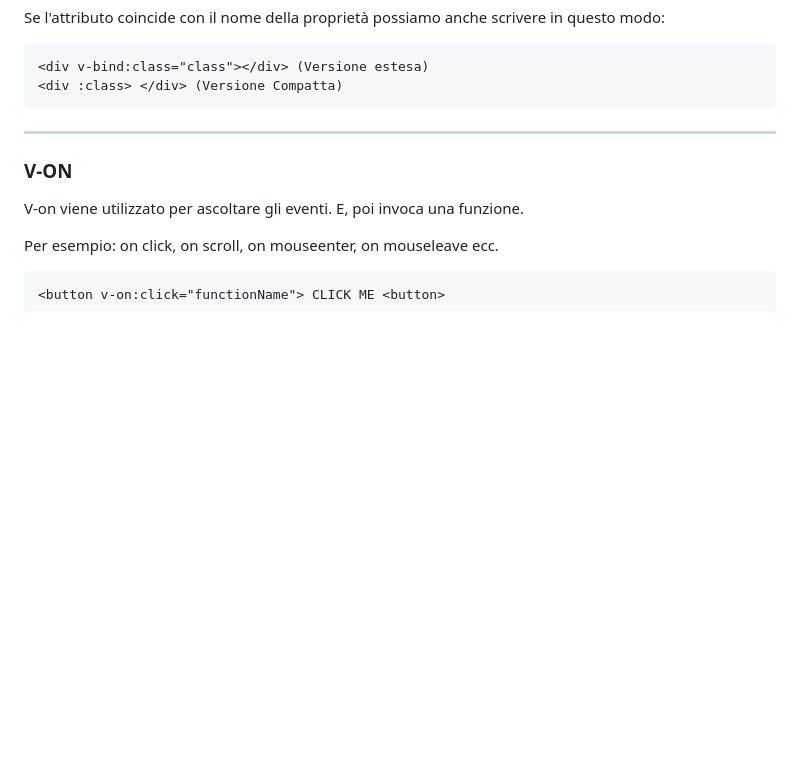
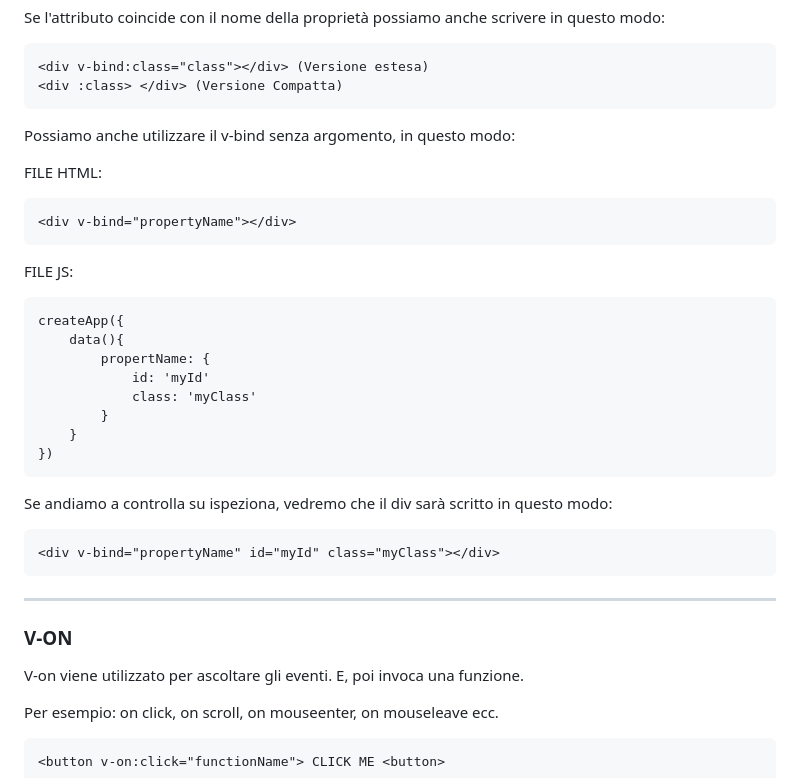
Before and after one commit to rachelpatrocinio/vue-hello, a Markdown page: README.md, the part around the change. GitHub-like rendering; blank space fills up the shorter version.

Commit message:
Added: READ ME - v-bind without argument

```diff
--- a/README.md
+++ b/README.md
@@ -138,6 +138,28 @@ Se l'attributo coincide con il nome della proprietà possiamo anche scrivere in
 
     <div v-bind:class="class"></div> (Versione estesa)
     <div :class> </div> (Versione Compatta)
+
+Possiamo anche utilizzare il v-bind senza argomento, in questo modo:
+
+FILE HTML:
+
+    <div v-bind="propertyName"></div>
+
+FILE JS:
+
+    createApp({
+        data(){
+            propertName: {
+                id: 'myId'
+                class: 'myClass'
+            }
+        }
+    })
+
+Se andiamo a controlla su ispeziona, vedremo che il div sarà scritto in questo modo:
+
+    <div v-bind="propertyName" id="myId" class="myClass"></div>
+
 ---
 ### V-ON
 V-on viene utilizzato per ascoltare gli eventi. E, poi invoca una funzione.
```
